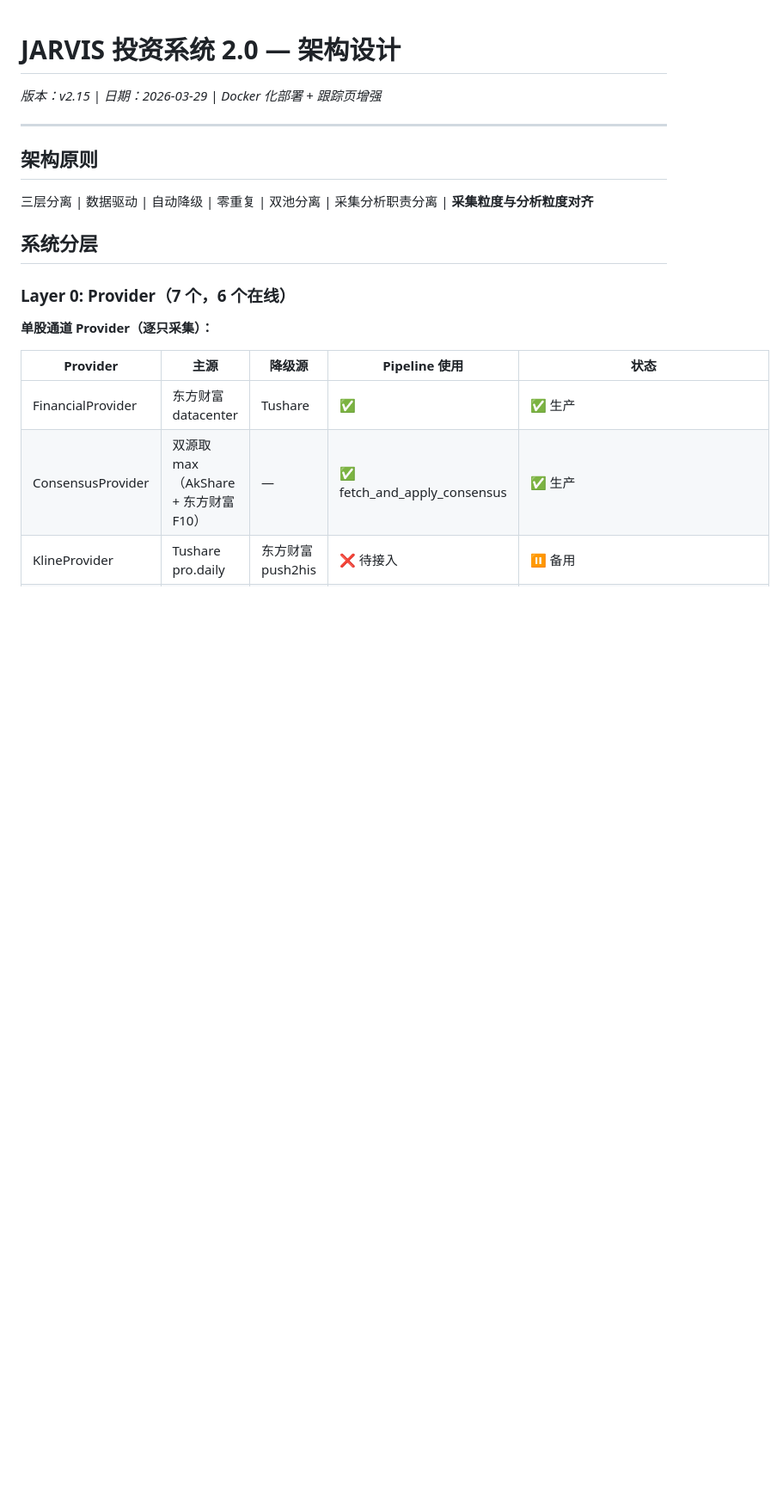
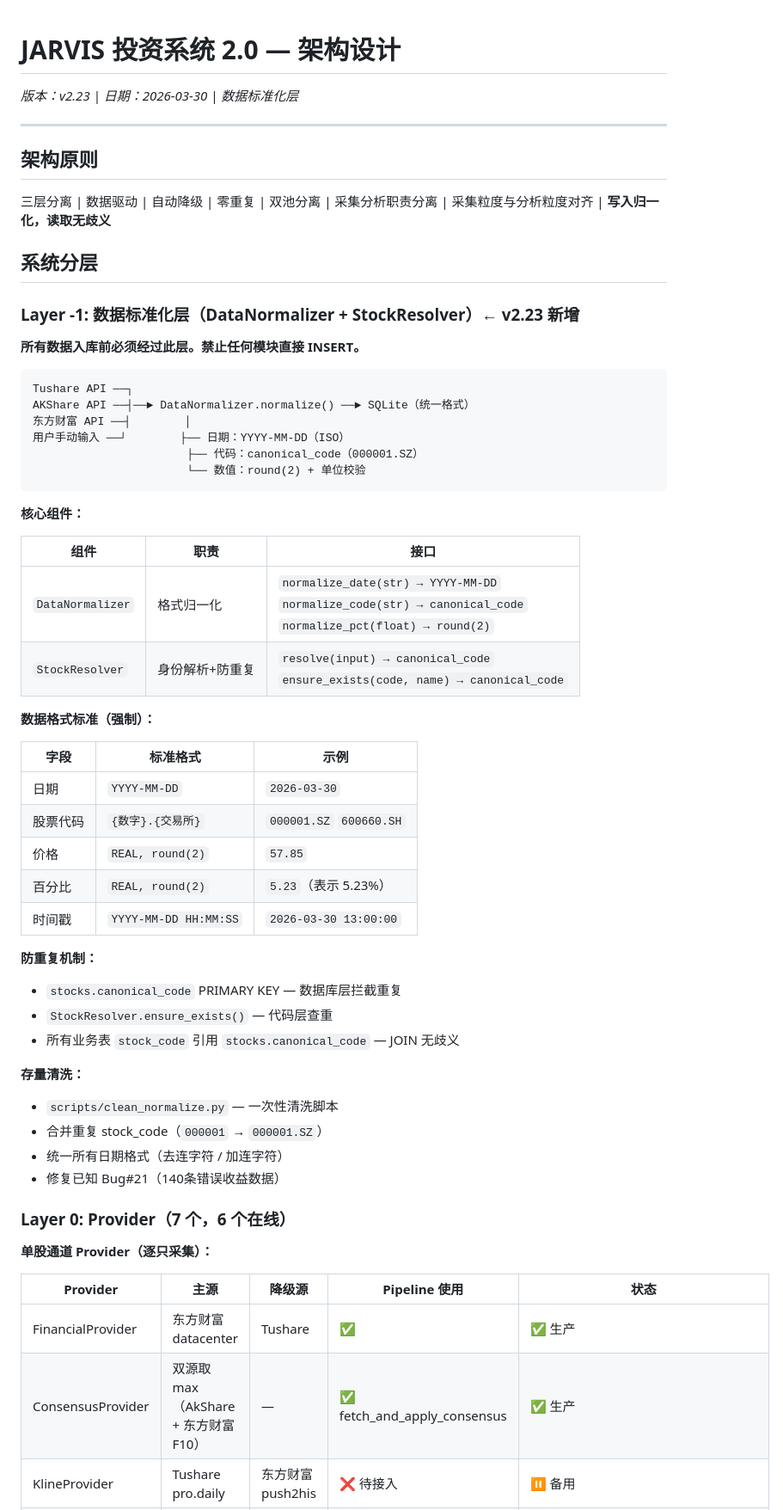
Before and after one commit to tonymd323/smart-invest, a Markdown page: docs/v2/architecture.md, the part around the change. Shown at 86% size. Drawn GitHub-style; blank space fills up the shorter version.

````diff
--- a/docs/v2/architecture.md
+++ b/docs/v2/architecture.md
@@ -1,14 +1,55 @@
 # JARVIS 投资系统 2.0 — 架构设计
 
-_版本：v2.15 | 日期：2026-03-29 | Docker 化部署 + 跟踪页增强_
+_版本：v2.23 | 日期：2026-03-30 | 数据标准化层_
 
 ---
 
 ## 架构原则
 
-三层分离 | 数据驱动 | 自动降级 | 零重复 | 双池分离 | 采集分析职责分离 | **采集粒度与分析粒度对齐**
+三层分离 | 数据驱动 | 自动降级 | 零重复 | 双池分离 | 采集分析职责分离 | 采集粒度与分析粒度对齐 | **写入归一化，读取无歧义**
 
 ## 系统分层
+
+### Layer -1: 数据标准化层（DataNormalizer + StockResolver）← v2.23 新增
+
+**所有数据入库前必须经过此层。禁止任何模块直接 INSERT。**
+
+```
+Tushare API ──┐
+AKShare API ──┤──► DataNormalizer.normalize() ──► SQLite（统一格式）
+东方财富 API ──┤        │
+用户手动输入 ──┘        ├── 日期：YYYY-MM-DD（ISO）
+                       ├── 代码：canonical_code（000001.SZ）
+                       └── 数值：round(2) + 单位校验
+```
+
+**核心组件：**
+
+| 组件 | 职责 | 接口 |
+|------|------|------|
+| `DataNormalizer` | 格式归一化 | `normalize_date(str) → YYYY-MM-DD`<br>`normalize_code(str) → canonical_code`<br>`normalize_pct(float) → round(2)` |
+| `StockResolver` | 身份解析+防重复 | `resolve(input) → canonical_code`<br>`ensure_exists(code, name) → canonical_code` |
+
+**数据格式标准（强制）：**
+
+| 字段 | 标准格式 | 示例 |
+|------|---------|------|
+| 日期 | `YYYY-MM-DD` | `2026-03-30` |
+| 股票代码 | `{数字}.{交易所}` | `000001.SZ` `600660.SH` |
+| 价格 | `REAL, round(2)` | `57.85` |
+| 百分比 | `REAL, round(2)` | `5.23`（表示 5.23%） |
+| 时间戳 | `YYYY-MM-DD HH:MM:SS` | `2026-03-30 13:00:00` |
+
+**防重复机制：**
+- `stocks.canonical_code` PRIMARY KEY — 数据库层拦截重复
+- `StockResolver.ensure_exists()` — 代码层查重
+- 所有业务表 `stock_code` 引用 `stocks.canonical_code` — JOIN 无歧义
+
+**存量清洗：**
+- `scripts/clean_normalize.py` — 一次性清洗脚本
+- 合并重复 stock_code（`000001` → `000001.SZ`）
+- 统一所有日期格式（去连字符 / 加连字符）
+- 修复已知 Bug#21（140条错误收益数据）
 
 ### Layer 0: Provider（7 个，6 个在线）
 
````
Also changed, not shown: docs/v2/progress.md (+51 -11 lines).
